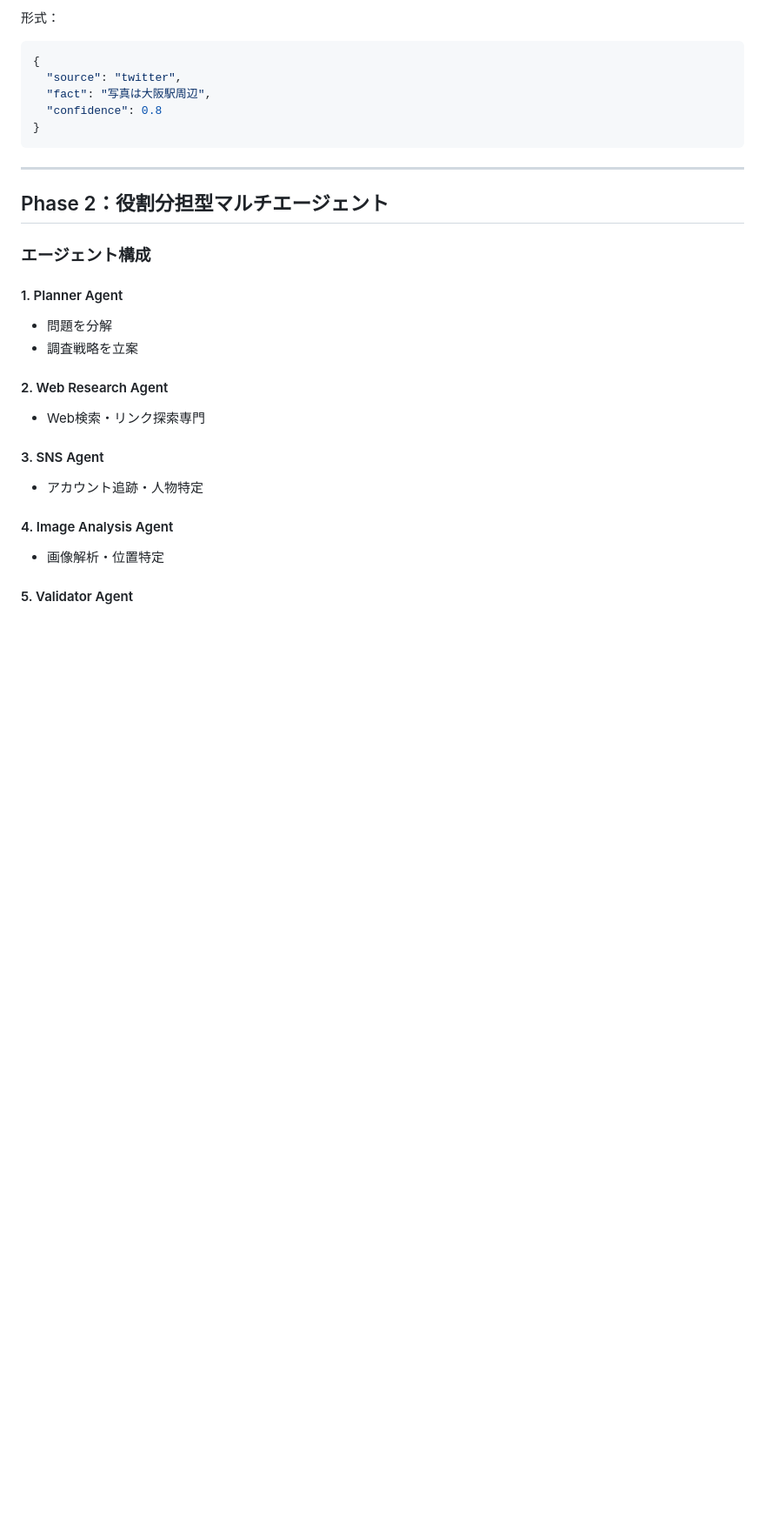
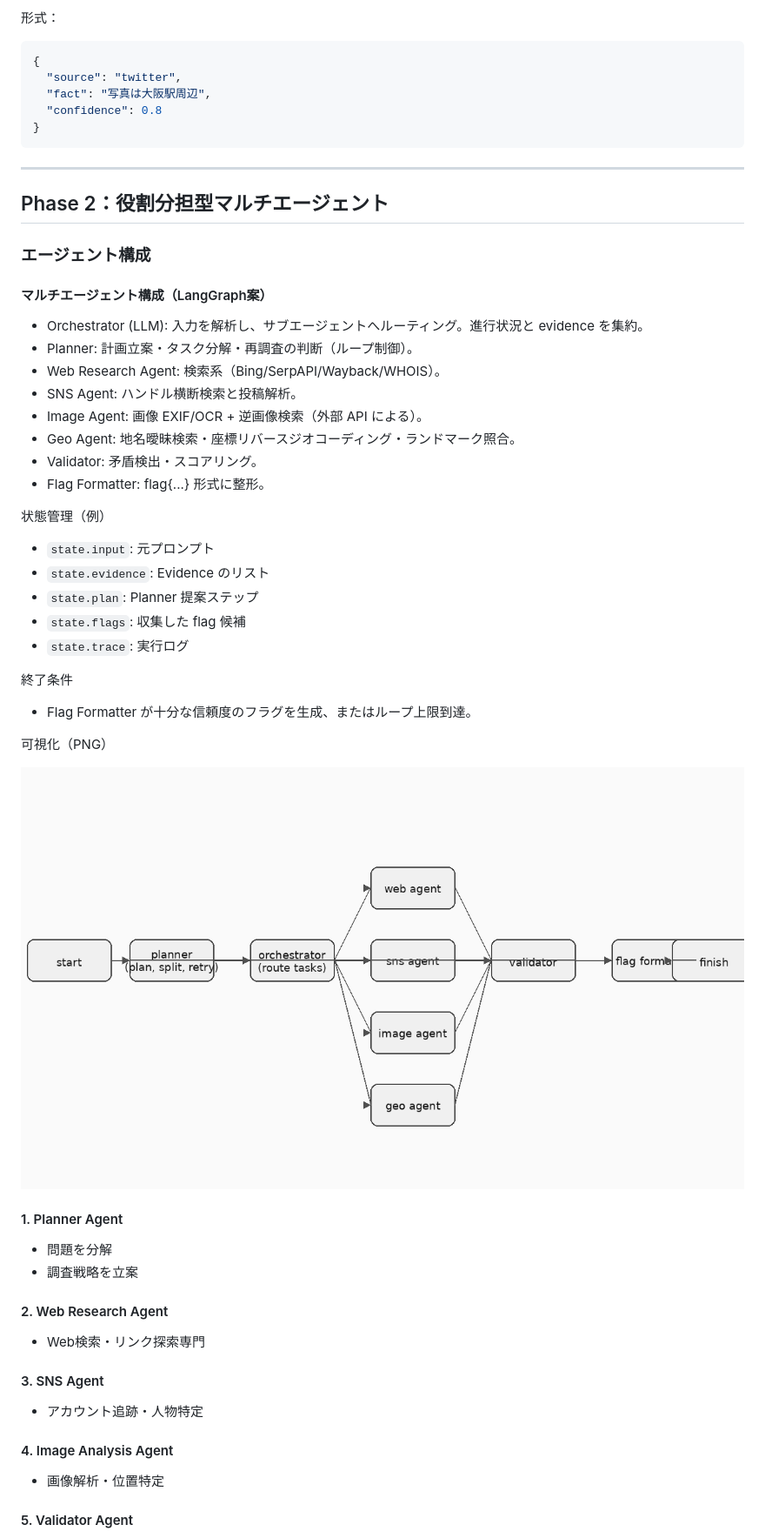
Before and after one commit to d01ki/OsintHunter, a Markdown page: agent.md, the part around the change. Shown: that part at 87% size. Rendered like a GitHub page; pictures changed too: docs/agent_graph.png (added); blank space fills up the shorter version.

```diff
--- a/agent.md
+++ b/agent.md
@@ -244,6 +244,31 @@ display(Image(app.get_graph().draw_mermaid_png()))
 
 ### エージェント構成
 
+#### マルチエージェント構成（LangGraph案）
+
+- Orchestrator (LLM): 入力を解析し、サブエージェントへルーティング。進行状況と evidence を集約。
+- Planner: 計画立案・タスク分解・再調査の判断（ループ制御）。
+- Web Research Agent: 検索系（Bing/SerpAPI/Wayback/WHOIS）。
+- SNS Agent: ハンドル横断検索と投稿解析。
+- Image Agent: 画像 EXIF/OCR + 逆画像検索（外部 API による）。
+- Geo Agent: 地名曖昧検索・座標リバースジオコーディング・ランドマーク照合。
+- Validator: 矛盾検出・スコアリング。
+- Flag Formatter: flag{...} 形式に整形。
+
+状態管理（例）
+- `state.input`: 元プロンプト
+- `state.evidence`: Evidence のリスト
+- `state.plan`: Planner 提案ステップ
+- `state.flags`: 収集した flag 候補
+- `state.trace`: 実行ログ
+
+終了条件
+- Flag Formatter が十分な信頼度のフラグを生成、またはループ上限到達。
+
+可視化（PNG）
+
+![LangGraph multi-agent](docs/agent_graph.png)
+
 #### 1. Planner Agent
 
 - 問題を分解
```
Also changed, not shown: README.md (+13 -0 lines), 5 other files.
